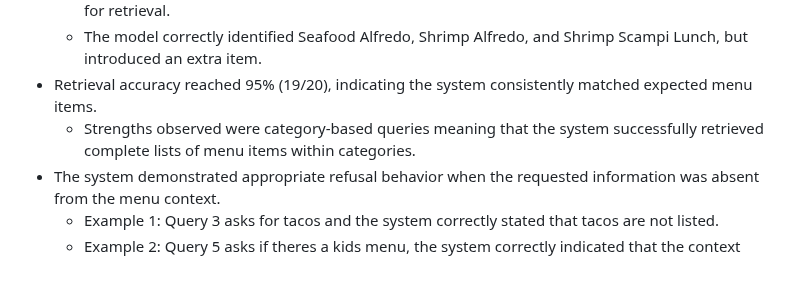
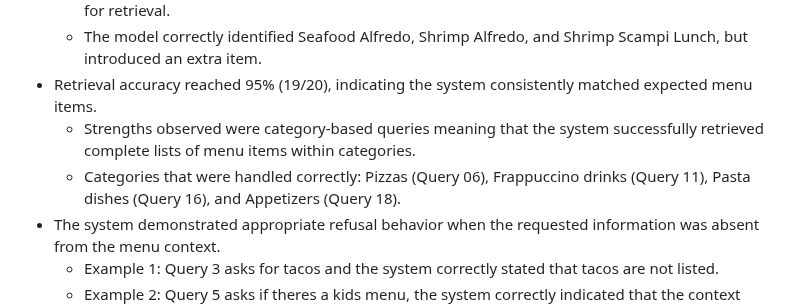
Before and after one commit to Jseo09/menubuddy, a Markdown page: docs/evaluation_test.cases.md, the part around one of its changes. GitHub-like rendering; blank space fills up the shorter version.

Commit message:
Refine evaluation test cases for menu item retrieval
Updated examples to clarify retrieval behavior and item categorization.

```diff
--- a/docs/evaluation_test.cases.md
+++ b/docs/evaluation_test.cases.md
@@ -77,6 +77,7 @@ Queries 15-20 using menu link: https://www.menuwithprice.com/menu/olive-garden/
     * The model correctly identified Seafood Alfredo, Shrimp Alfredo, and Shrimp Scampi Lunch, but introduced an extra item.
 * Retrieval accuracy reached 95% (19/20), indicating the system consistently matched expected menu items.
     * Strengths observed were category-based queries meaning that the system successfully retrieved complete lists of menu items within categories.
+    * Categories that were handled correctly: Pizzas (Query 06), Frappuccino drinks (Query 11), Pasta dishes (Query 16), and Appetizers (Query 18).
 * The system demonstrated appropriate refusal behavior when the requested information was absent from the menu context.
     * Example 1: Query 3 asks for tacos and the system correctly stated that tacos are not listed.
     * Example 2: Query 5 asks if theres a kids menu, the system correctly indicated that the context does not contain information about a kids menu.
```
Also changed, not shown: other parts of docs/evaluation_test.cases.md (+1 -2 lines).
